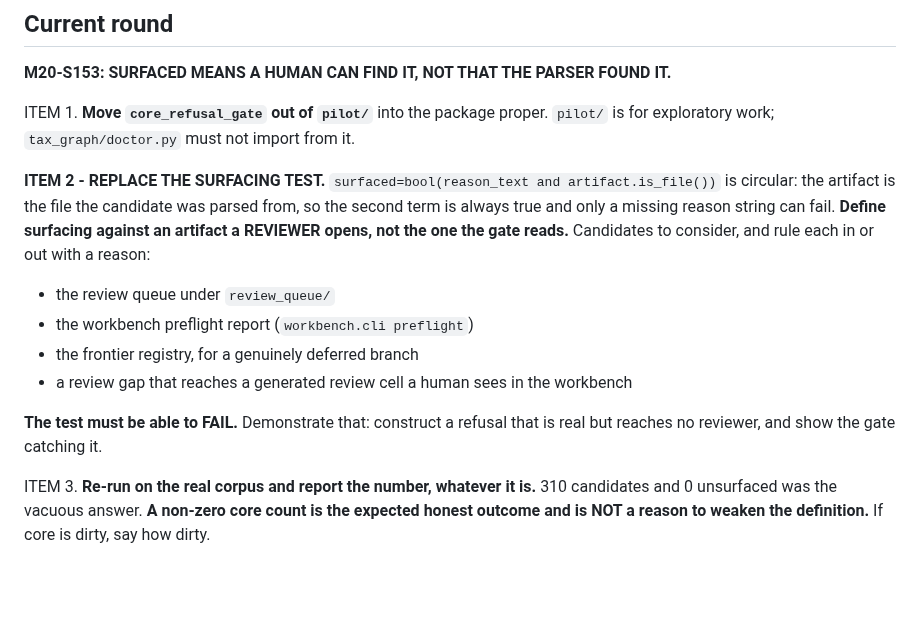
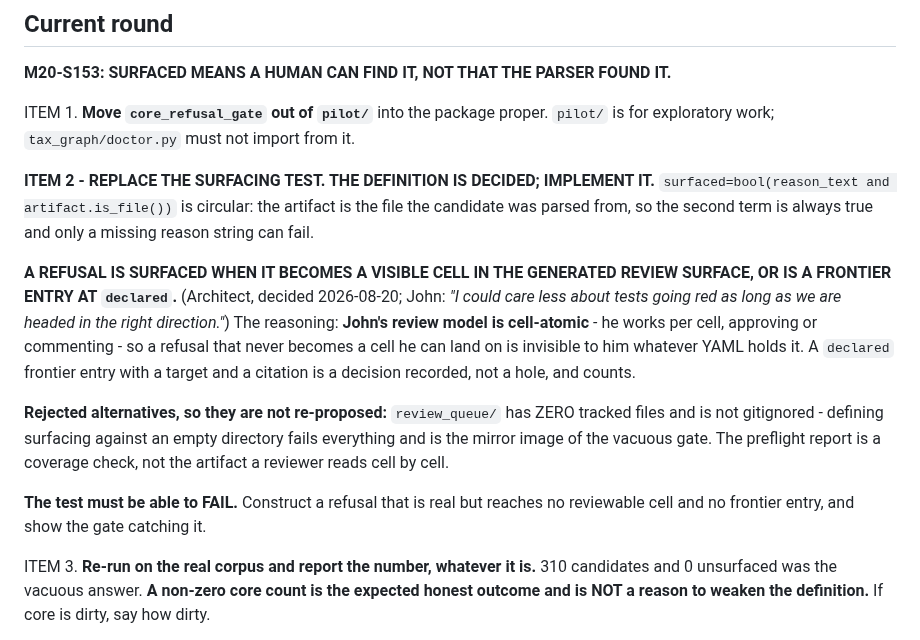
Before and after one commit to JohnKruse/tax_graph, a Markdown page: plans/AGENT_HANDOFF.md, the part around the change. Rendered like a GitHub page; blank space fills up the shorter version.

Commit message:
docs: pin the surfacing definition for M20-S153
Surfaced means the refusal becomes a visible cell in the generated
review surface, or is a frontier entry at declared. John's review model
is cell-atomic, so a refusal that never becomes a cell he can land on is
invisible regardless of which YAML holds it; a declared frontier entry
with a target and citation is a recorded decision rather than a hole.

Rejected alternatives recorded so they are not re-proposed: review_queue
has zero tracked files, so defining surfacing against it fails
everything, and preflight is a coverage check rather than the artifact
read cell by cell.

John, 2026-08-20: "I could care less about tests going red as long as we
are headed in the right direction." The gate is expected to go red.

Co-Authored-By: Claude Opus 5 <noreply@anthropic.com>

```diff
--- a/plans/AGENT_HANDOFF.md
+++ b/plans/AGENT_HANDOFF.md
@@ -317,18 +317,25 @@ do-not-drop-`quoted_text` constraint. They are no longer repeated here.
 ITEM 1. **Move `core_refusal_gate` out of `pilot/`** into the package proper. `pilot/` is for
 exploratory work; `tax_graph/doctor.py` must not import from it.
 
-**ITEM 2 - REPLACE THE SURFACING TEST.** `surfaced=bool(reason_text and artifact.is_file())` is
-circular: the artifact is the file the candidate was parsed from, so the second term is always true
-and only a missing reason string can fail. **Define surfacing against an artifact a REVIEWER opens,
-not the one the gate reads.** Candidates to consider, and rule each in or out with a reason:
+**ITEM 2 - REPLACE THE SURFACING TEST. THE DEFINITION IS DECIDED; IMPLEMENT IT.**
+`surfaced=bool(reason_text and artifact.is_file())` is circular: the artifact is the file the
+candidate was parsed from, so the second term is always true and only a missing reason string can
+fail.
 
-- the review queue under `review_queue/`
-- the workbench preflight report (`workbench.cli preflight`)
-- the frontier registry, for a genuinely deferred branch
-- a review gap that reaches a generated review cell a human sees in the workbench
+**A REFUSAL IS SURFACED WHEN IT BECOMES A VISIBLE CELL IN THE GENERATED REVIEW SURFACE, OR IS A
+FRONTIER ENTRY AT `declared`.** (Architect, decided 2026-08-20; John: *"I could care less about
+tests going red as long as we are headed in the right direction."*) The reasoning: **John's review
+model is cell-atomic** - he works per cell, approving or commenting - so a refusal that never
+becomes a cell he can land on is invisible to him whatever YAML holds it. A `declared` frontier
+entry with a target and a citation is a decision recorded, not a hole, and counts.
 
-**The test must be able to FAIL.** Demonstrate that: construct a refusal that is real but reaches no
-reviewer, and show the gate catching it.
+**Rejected alternatives, so they are not re-proposed:** `review_queue/` has ZERO tracked files and
+is not gitignored - defining surfacing against an empty directory fails everything and is the
+mirror image of the vacuous gate. The preflight report is a coverage check, not the artifact a
+reviewer reads cell by cell.
+
+**The test must be able to FAIL.** Construct a refusal that is real but reaches no reviewable cell
+and no frontier entry, and show the gate catching it.
 
 ITEM 3. **Re-run on the real corpus and report the number, whatever it is.** 310 candidates and 0
 unsurfaced was the vacuous answer. **A non-zero core count is the expected honest outcome and is
```
